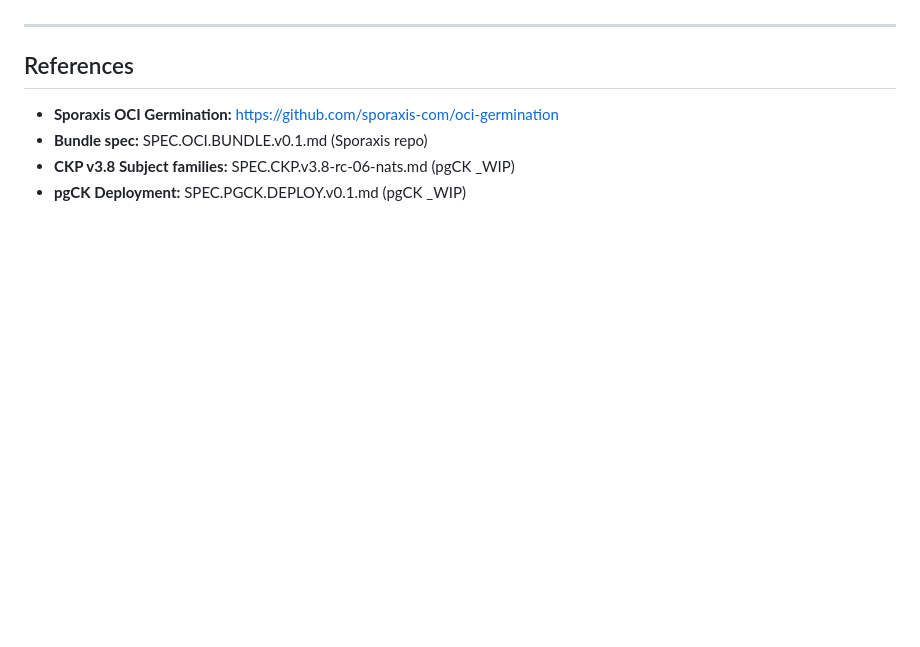
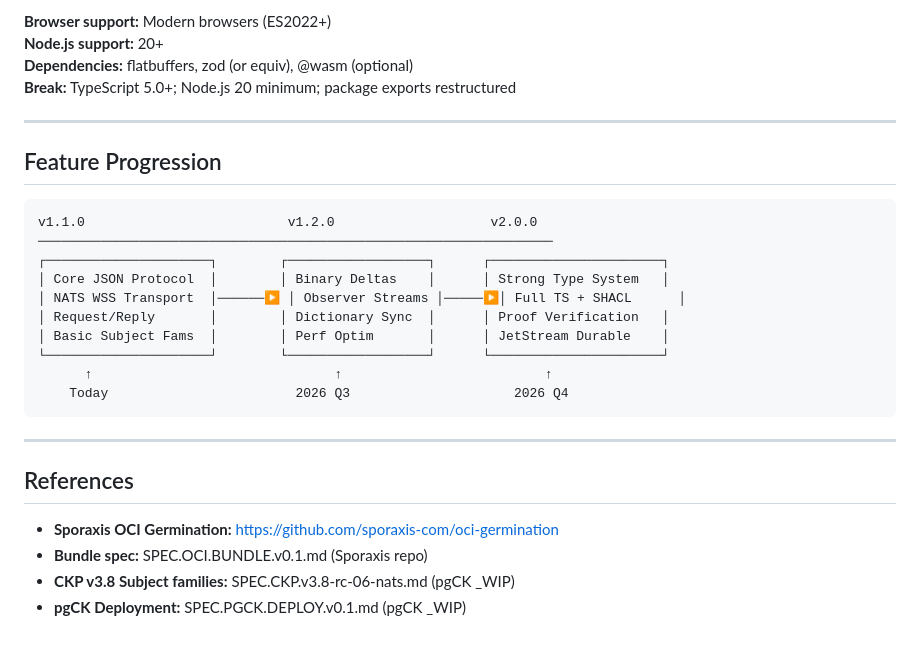
Before and after one commit to ConceptKernel/CK.Lib.Js, a Markdown page: COMPLIANCE.md, the part around one of its changes. Rendered like a GitHub page; blank space fills up the shorter version.

````diff
--- a/COMPLIANCE.md
+++ b/COMPLIANCE.md
@@ -155,3 +204,24 @@ All governance (affordance, validation, seal) is in pgCK.
+**Browser support:** Modern browsers (ES2022+)
+**Node.js support:** 20+
+**Dependencies:** flatbuffers, zod (or equiv), @wasm (optional)
+**Break:** TypeScript 5.0+; Node.js 20 minimum; package exports restructured
+
+---
+
+## Feature Progression
+
+```
+v1.1.0                          v1.2.0                    v2.0.0
+──────────────────────────────────────────────────────────────────
+┌─────────────────────┐        ┌──────────────────┐      ┌──────────────────────┐
+│ Core JSON Protocol  │        │ Binary Deltas    │      │ Strong Type System   │
+│ NATS WSS Transport  │──────▶ │ Observer Streams │─────▶│ Full TS + SHACL      │
+│ Request/Reply       │        │ Dictionary Sync  │      │ Proof Verification   │
+│ Basic Subject Fams  │        │ Perf Optim       │      │ JetStream Durable    │
+└─────────────────────┘        └──────────────────┘      └──────────────────────┘
+      ↑                               ↑                          ↑
+    Today                        2026 Q3                     2026 Q4
+```
 
 ---
 
````
Also changed, not shown: other parts of COMPLIANCE.md (+54 -5 lines).
